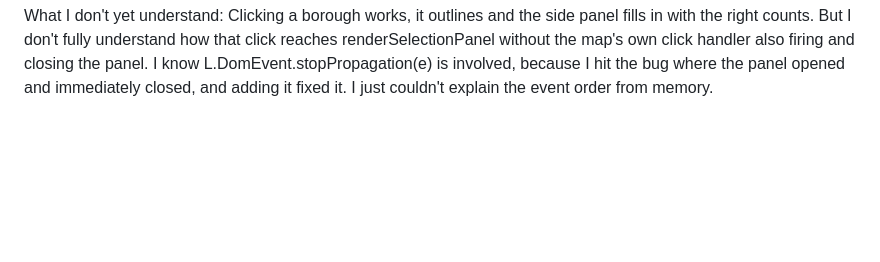
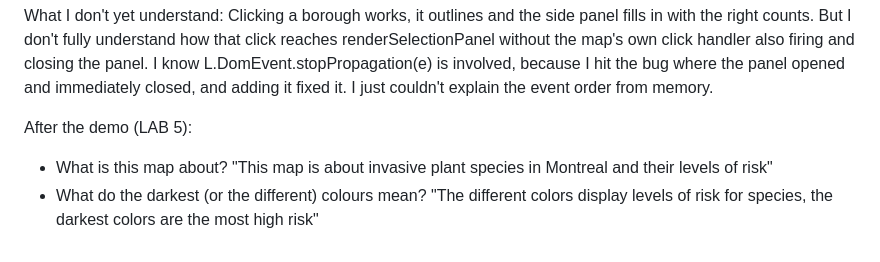
Before and after one commit to Cryokinesisssss/Invasive-Plant-Species-in-Montreal, a Markdown page: notebooks/A2-MVP-Markdown.md, the part around the change. Rendered like a GitHub page; blank space fills up the shorter version.

Commit message:
Enhance markdown with post-demo insights
Added additional explanations regarding the map's purpose and color coding for risk levels.

```diff
--- a/notebooks/A2-MVP-Markdown.md
+++ b/notebooks/A2-MVP-Markdown.md
@@ -58,3 +58,7 @@ How I tested it: The notebook's final check cell asserts that the feature count
 What stayed human: The risk tiers and TAXON_INFO, the licence policy, the story text, the colors, the "About this map" section.
 
 What I don't yet understand: Clicking a borough works, it outlines and the side panel fills in with the right counts. But I don't fully understand how that click reaches renderSelectionPanel without the map's own click handler also firing and closing the panel. I know L.DomEvent.stopPropagation(e) is involved, because I hit the bug where the panel opened and immediately closed, and adding it fixed it. I just couldn't explain the event order from memory.
+
+After the demo (LAB 5):
+ - What is this map about? "This map is about invasive plant species in Montreal and their levels of risk"
+ - What do the darkest (or the different) colours mean? "The different colors display levels of risk for species, the darkest colors are the most high risk"
```
